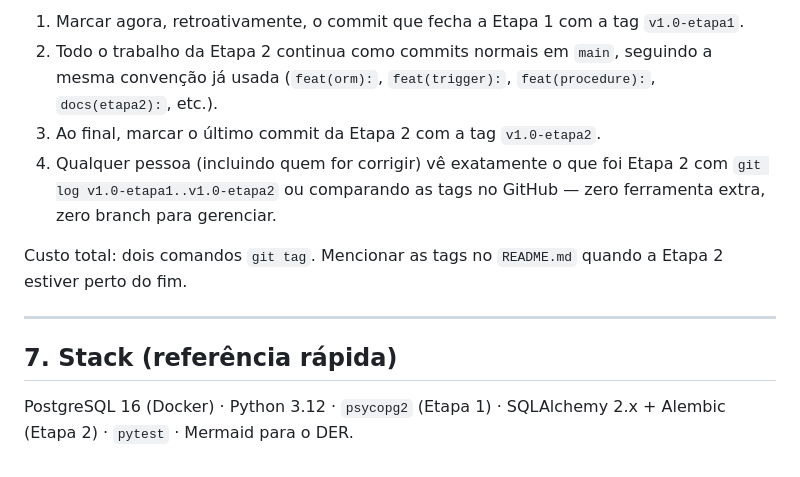
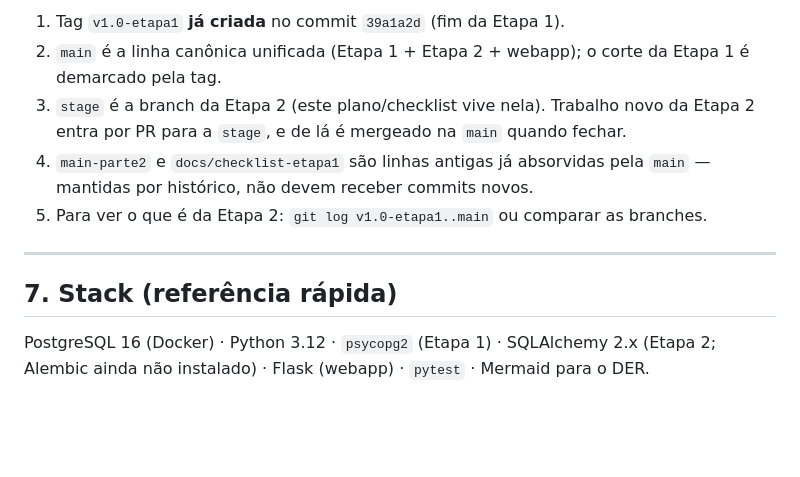
Before and after one commit to guilopeszw/hospital-bd, a Markdown page: docs/01-plano-de-trabalho.md, the part around one of its changes. GitHub-like rendering; blank space fills up the shorter version.

```diff
--- a/docs/01-plano-de-trabalho.md
+++ b/docs/01-plano-de-trabalho.md
@@ -91,13 +89,12 @@ O requisito ("commits separados por Etapa 1 e Etapa 2") é resolvido com **tags
 
-1. Marcar agora, retroativamente, o commit que fecha a Etapa 1 com a tag `v1.0-etapa1`.
-2. Todo o trabalho da Etapa 2 continua como commits normais em `main`, seguindo a mesma convenção já usada (`feat(orm):`, `feat(trigger):`, `feat(procedure):`, `docs(etapa2):`, etc.).
-3. Ao final, marcar o último commit da Etapa 2 com a tag `v1.0-etapa2`.
-4. Qualquer pessoa (incluindo quem for corrigir) vê exatamente o que foi Etapa 2 com `git log v1.0-etapa1..v1.0-etapa2` ou comparando as tags no GitHub — zero ferramenta extra, zero branch para gerenciar.
-
-Custo total: dois comandos `git tag`. Mencionar as tags no `README.md` quando a Etapa 2 estiver perto do fim.
+1. Tag `v1.0-etapa1` **já criada** no commit `39a1a2d` (fim da Etapa 1).
+2. `main` é a linha canônica unificada (Etapa 1 + Etapa 2 + webapp); o corte da Etapa 1 é demarcado pela tag.
+3. `stage` é a branch da Etapa 2 (este plano/checklist vive nela). Trabalho novo da Etapa 2 entra por PR para a `stage`, e de lá é mergeado na `main` quando fechar.
+4. `main-parte2` e `docs/checklist-etapa1` são linhas antigas já absorvidas pela `main` — mantidas por histórico, não devem receber commits novos.
+5. Para ver o que é da Etapa 2: `git log v1.0-etapa1..main` ou comparar as branches.
 
 ---
 
 ## 7. Stack (referência rápida)
 
-PostgreSQL 16 (Docker) · Python 3.12 · `psycopg2` (Etapa 1) · SQLAlchemy 2.x + Alembic (Etapa 2) · `pytest` · Mermaid para o DER.
+PostgreSQL 16 (Docker) · Python 3.12 · `psycopg2` (Etapa 1) · SQLAlchemy 2.x (Etapa 2; Alembic ainda não instalado) · Flask (webapp) · `pytest` · Mermaid para o DER.
```
Also changed, not shown: other parts of docs/01-plano-de-trabalho.md (+19 -21 lines), docs/02-checklist.md (+15 -6 lines).
